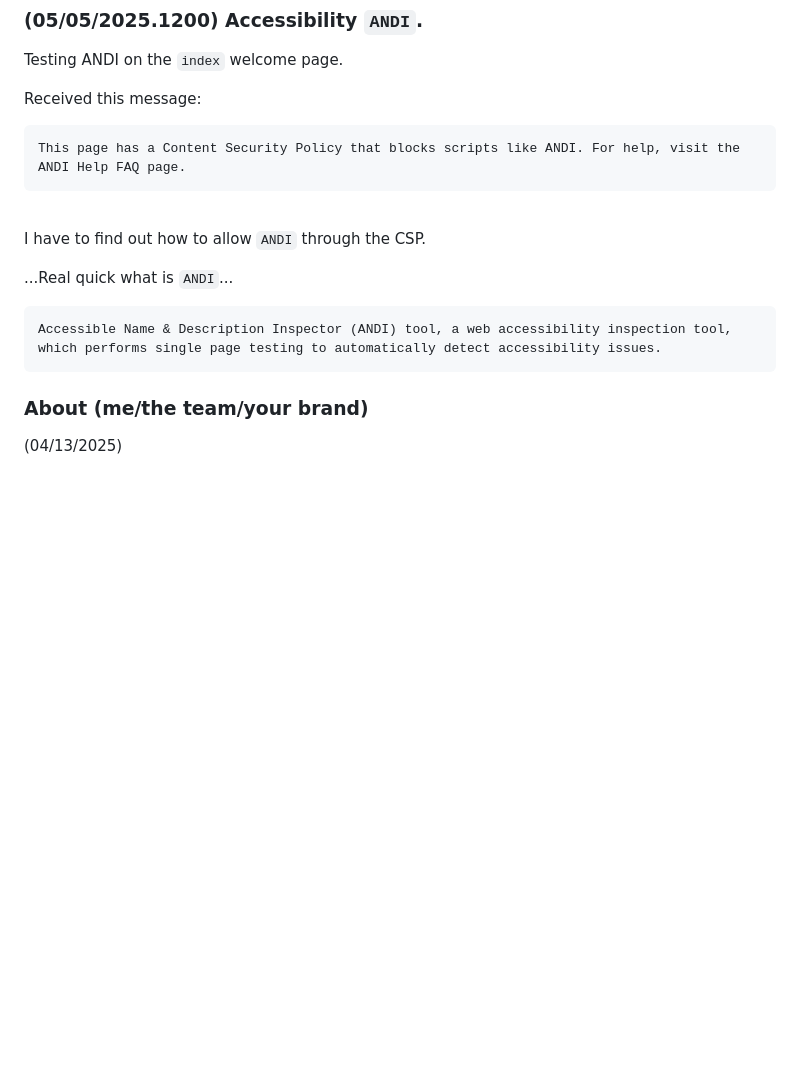
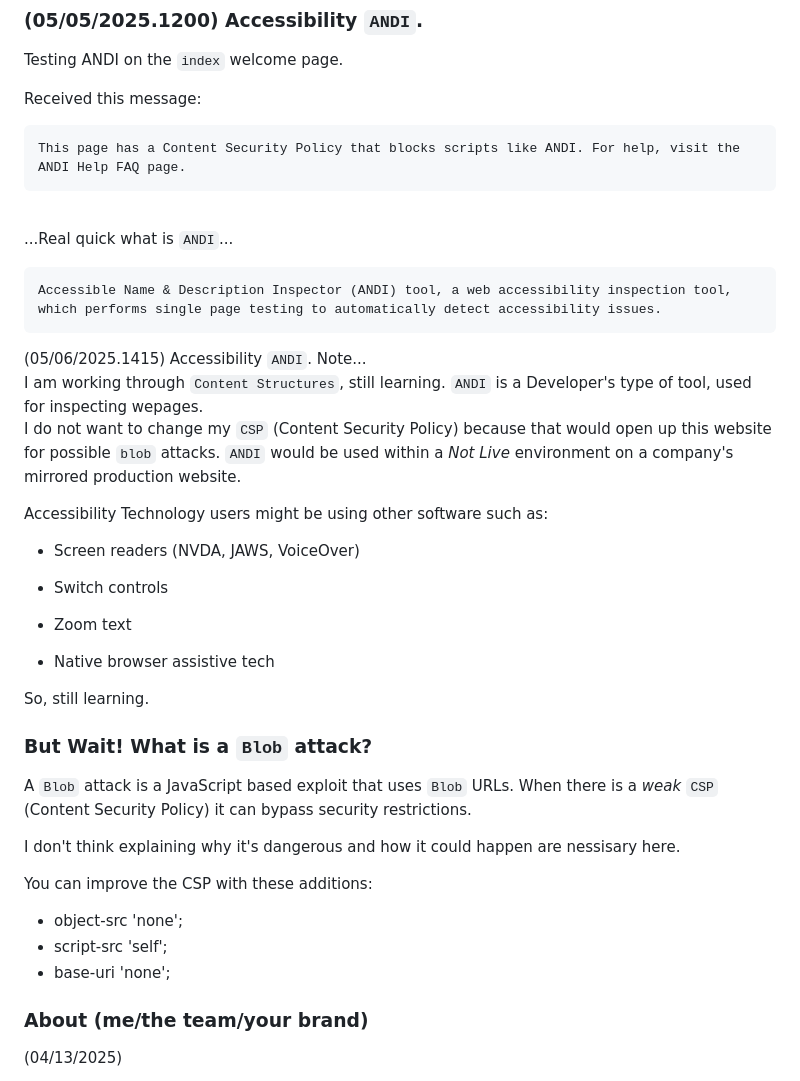
Before and after one commit to nathanMcL/nathanMcL.github.io, a Markdown page: ReadMe.md, the part around the change. Drawn GitHub-style; blank space fills up the shorter version.

````diff
--- a/ReadMe.md
+++ b/ReadMe.md
@@ -88,13 +88,42 @@ This page has a Content Security Policy that blocks scripts like ANDI. For help,
 ```
 <br>
 
-I have to find out how to allow `ANDI` through the CSP.
 
 ...Real quick what is `ANDI`...
 
 ```
 Accessible Name & Description Inspector (ANDI) tool, a web accessibility inspection tool, which performs single page testing to automatically detect accessibility issues.
 ```
+
+(05/06/2025.1415) Accessibility `ANDI`.
+Note...<br>
+I am working through `Content Structures`, still learning.
+`ANDI` is a Developer's type of tool, used for inspecting wepages.<br>
+I do not want to change my `CSP` (Content Security Policy) because that would open up this website for possible `blob` attacks.
+`ANDI` would be used within a *Not Live* environment on a company's mirrored production website. <br>
+
+Accessibility Technology users might be using other software such as: <br>
+
+- Screen readers (NVDA, JAWS, VoiceOver)
+
+- Switch controls
+
+- Zoom text
+
+- Native browser assistive tech
+
+So, still learning.<br>
+
+### But Wait! What is a `Blob` attack?
+A `Blob` attack is a JavaScript based exploit that uses `Blob` URLs. When there is a *weak* `CSP` (Content Security Policy) it can bypass security restrictions.<br>
+
+I don't think explaining why it's dangerous and how it could happen are nessisary here.<br>
+
+You can improve the CSP with these additions:<br>
+- object-src 'none';
+- script-src 'self';
+- base-uri 'none';
+
 
 
 
````
